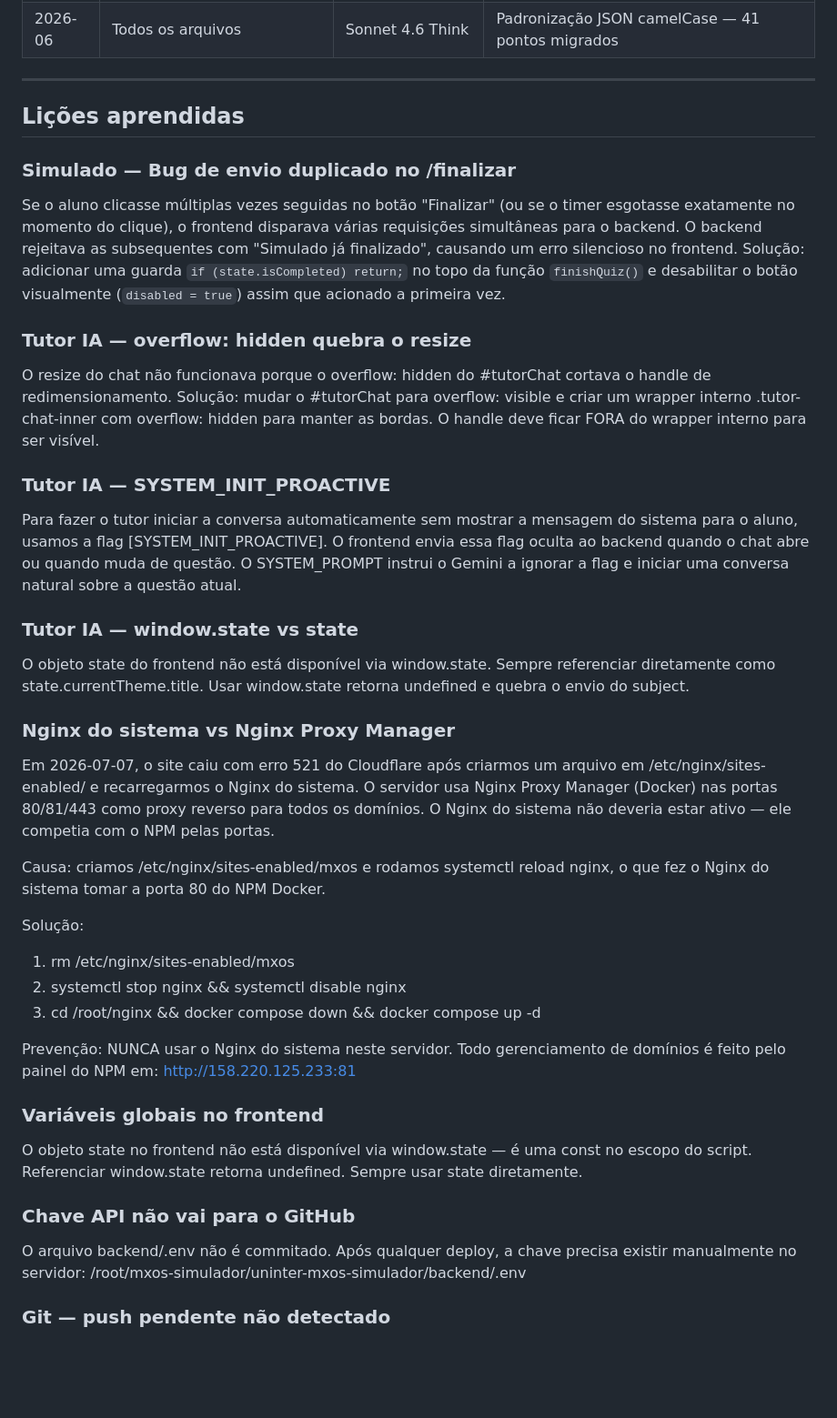
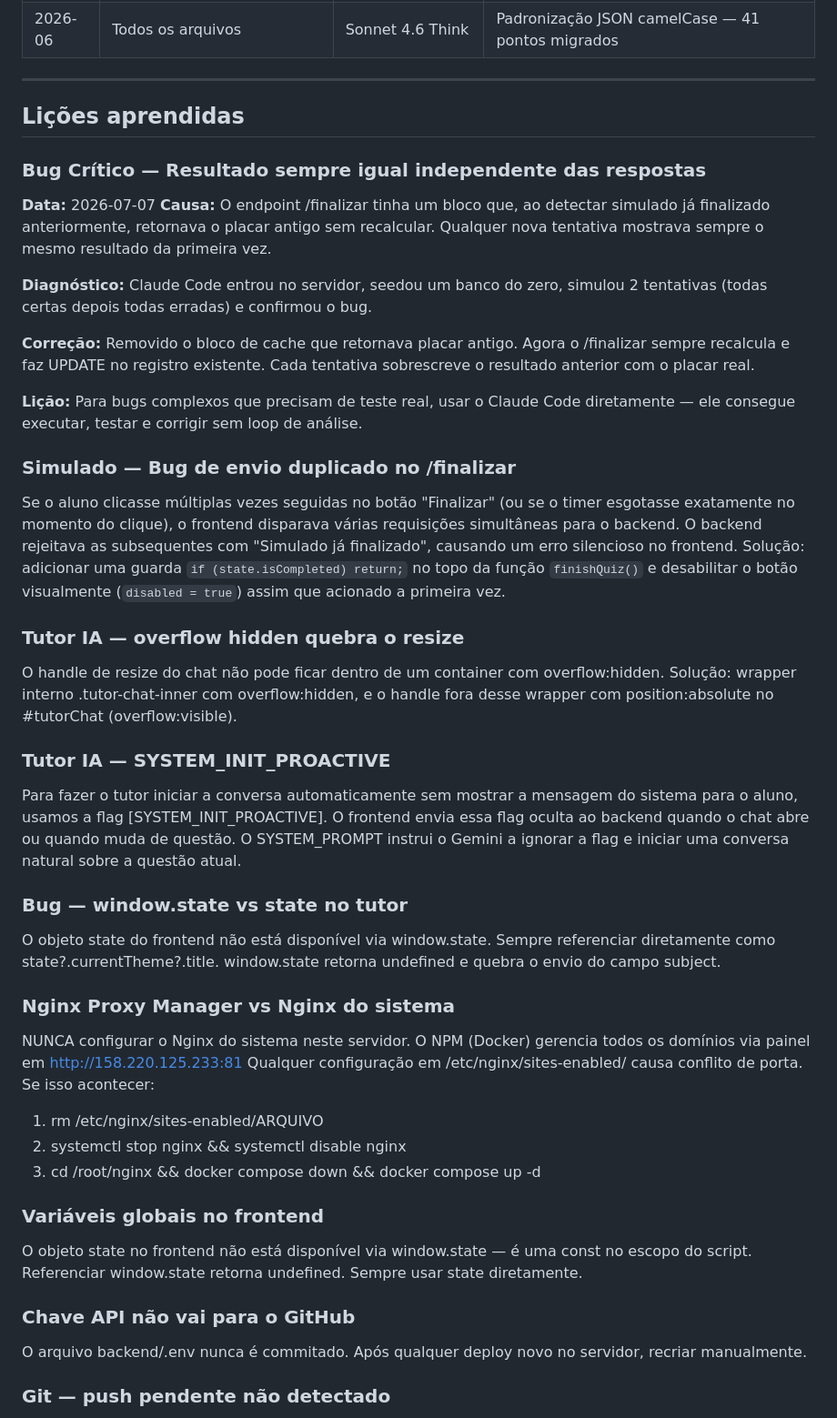
Before and after one commit to maxwellnasci/uninter-mxos-simulador, a Markdown page: CONTEXT.md, the part around one of its changes. Shown at 91% size. GitHub-like rendering; blank space fills up the shorter version.

Commit message:
docs: documentação completa do tutor IA, lições aprendidas e fluxo de trabalho

```diff
--- a/CONTEXT.md
+++ b/CONTEXT.md
@@ -202,6 +251,22 @@ uninter-mxos-simulador/
 
 ## Lições aprendidas
 
+### Bug Crítico — Resultado sempre igual independente das respostas
+**Data:** 2026-07-07
+**Causa:** O endpoint /finalizar tinha um bloco que, ao detectar simulado já
+finalizado anteriormente, retornava o placar antigo sem recalcular.
+Qualquer nova tentativa mostrava sempre o mesmo resultado da primeira vez.
+
+**Diagnóstico:** Claude Code entrou no servidor, seedou um banco do zero,
+simulou 2 tentativas (todas certas depois todas erradas) e confirmou o bug.
+
+**Correção:** Removido o bloco de cache que retornava placar antigo.
+Agora o /finalizar sempre recalcula e faz UPDATE no registro existente.
+Cada tentativa sobrescreve o resultado anterior com o placar real.
+
+**Lição:** Para bugs complexos que precisam de teste real, usar o Claude Code
+diretamente — ele consegue executar, testar e corrigir sem loop de análise.
+
 ### Simulado — Bug de envio duplicado no /finalizar
 Se o aluno clicasse múltiplas vezes seguidas no botão "Finalizar" (ou se o
 timer esgotasse exatamente no momento do clique), o frontend disparava
@@ -212,12 +277,10 @@ Solução: adicionar uma guarda `if (state.isCompleted) return;` no topo
 da função `finishQuiz()` e desabilitar o botão visualmente (`disabled = true`)
 assim que acionado a primeira vez.
 
-### Tutor IA — overflow: hidden quebra o resize
-O resize do chat não funcionava porque o overflow: hidden do #tutorChat
-cortava o handle de redimensionamento.
-Solução: mudar o #tutorChat para overflow: visible e criar um wrapper
-interno .tutor-chat-inner com overflow: hidden para manter as bordas.
-O handle deve ficar FORA do wrapper interno para ser visível.
+### Tutor IA — overflow hidden quebra o resize
+O handle de resize do chat não pode ficar dentro de um container com overflow:hidden.
+Solução: wrapper interno .tutor-chat-inner com overflow:hidden,
+e o handle fora desse wrapper com position:absolute no #tutorChat (overflow:visible).
 
 ### Tutor IA — SYSTEM_INIT_PROACTIVE
 Para fazer o tutor iniciar a conversa automaticamente sem mostrar
@@ -226,29 +289,19 @@ O frontend envia essa flag oculta ao backend quando o chat abre ou
 quando muda de questão. O SYSTEM_PROMPT instrui o Gemini a ignorar
 a flag e iniciar uma conversa natural sobre a questão atual.
 
-### Tutor IA — window.state vs state
+### Bug — window.state vs state no tutor
 O objeto state do frontend não está disponível via window.state.
-Sempre referenciar diretamente como state.currentTheme.title.
-Usar window.state retorna undefined e quebra o envio do subject.
+Sempre referenciar diretamente como state?.currentTheme?.title.
+window.state retorna undefined e quebra o envio do campo subject.
 
-### Nginx do sistema vs Nginx Proxy Manager
-Em 2026-07-07, o site caiu com erro 521 do Cloudflare após criarmos
-um arquivo em /etc/nginx/sites-enabled/ e recarregarmos o Nginx do sistema.
-O servidor usa Nginx Proxy Manager (Docker) nas portas 80/81/443 como
-proxy reverso para todos os domínios. O Nginx do sistema não deveria
-estar ativo — ele competia com o NPM pelas portas.
-
-Causa: criamos /etc/nginx/sites-enabled/mxos e rodamos systemctl reload nginx,
-o que fez o Nginx do sistema tomar a porta 80 do NPM Docker.
-
-Solução:
-1. rm /etc/nginx/sites-enabled/mxos
+### Nginx Proxy Manager vs Nginx do sistema
+NUNCA configurar o Nginx do sistema neste servidor.
+O NPM (Docker) gerencia todos os domínios via painel em http://158.220.125.233:81
+Qualquer configuração em /etc/nginx/sites-enabled/ causa conflito de porta.
+Se isso acontecer:
+1. rm /etc/nginx/sites-enabled/ARQUIVO
 2. systemctl stop nginx && systemctl disable nginx
 3. cd /root/nginx && docker compose down && docker compose up -d
-
-Prevenção: NUNCA usar o Nginx do sistema neste servidor.
-Todo gerenciamento de domínios é feito pelo painel do NPM em:
-http://158.220.125.233:81
 
 ### Variáveis globais no frontend
 O objeto state no frontend não está disponível via window.state —
@@ -256,9 +309,8 @@ O objeto state no frontend não está disponível via window.state —
 Sempre usar state diretamente.
 
 ### Chave API não vai para o GitHub
-O arquivo backend/.env não é commitado.
-Após qualquer deploy, a chave precisa existir manualmente no servidor:
-/root/mxos-simulador/uninter-mxos-simulador/backend/.env
+O arquivo backend/.env nunca é commitado.
+Após qualquer deploy novo no servidor, recriar manualmente.
 
 ### Git — push pendente não detectado
 Em 2026-06-16, após commitar o README atualizado localmente, o GitHub
```
Also changed, not shown: other parts of CONTEXT.md (+58 -9 lines).
